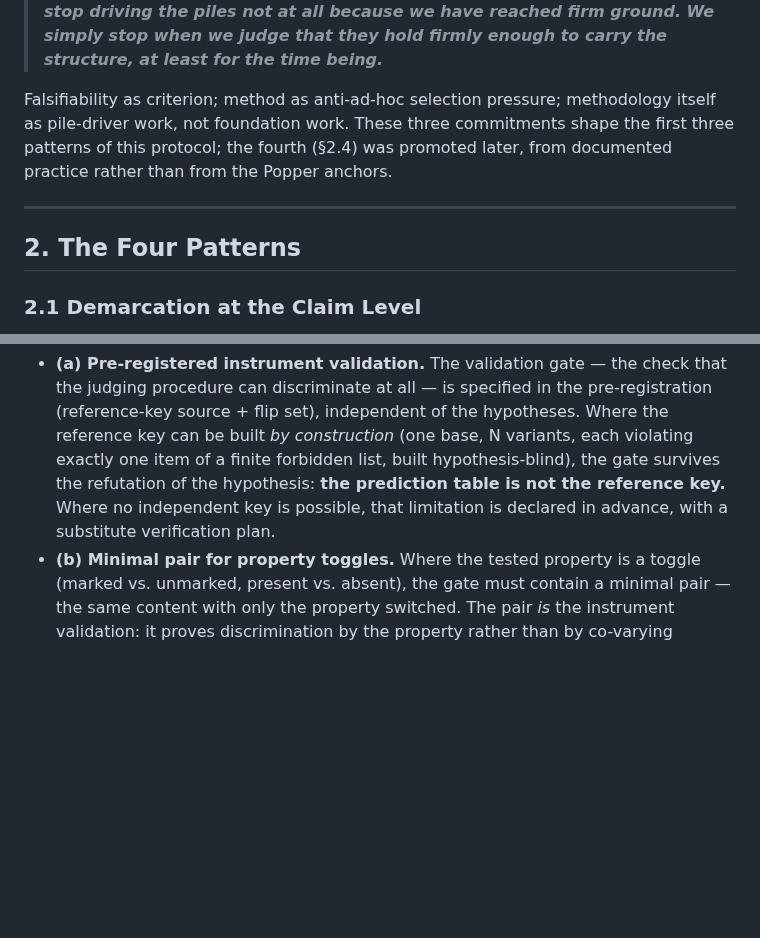
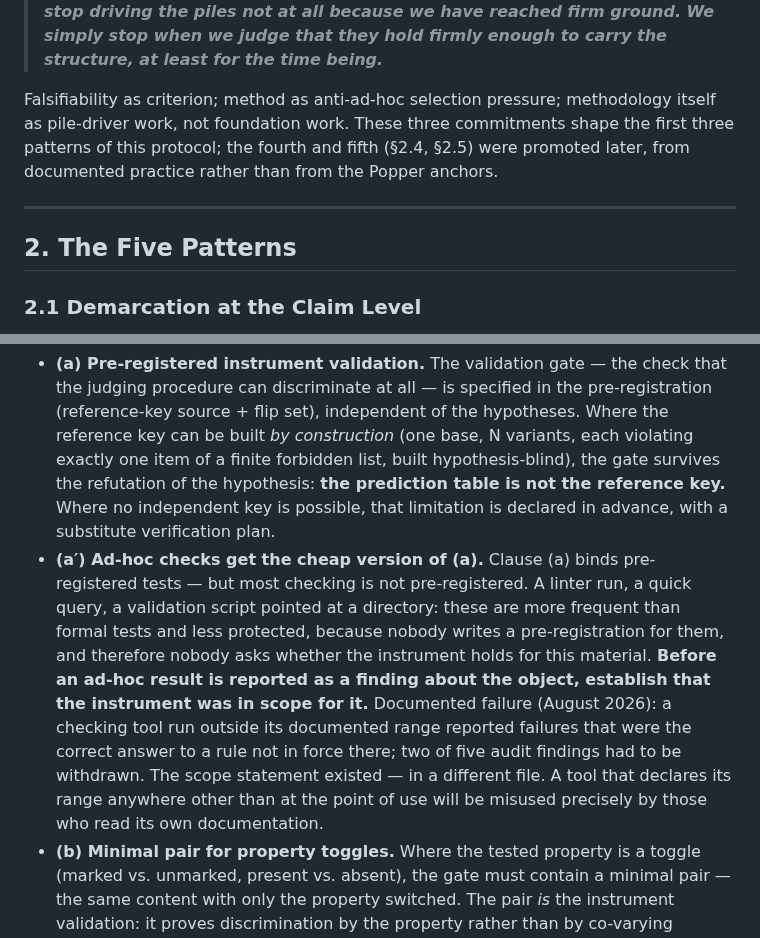
Before and after one commit to mentalpinG-Ops/humanities-ai-methodology, a Markdown page: protocols/falsification-protocol.md, 2 parts joined by grey strips. Rendered like a GitHub page; blank space fills up the shorter version.

```diff
--- a/protocols/falsification-protocol.md
+++ b/protocols/falsification-protocol.md
@@ -35,11 +35,11 @@ Three Popper-anchors are load-bearing for what follows, given here verbatim from
 >
 > *Rendering: **The empirical basis of objective science holds nothing absolute. Science does not rest on unshakeable foundations.** The bold structure of scientific theories rises, as it were, above a swamp. It is like a building raised on piles driven into that swamp from above, reaching no natural or «given» base. **We stop driving the piles not at all because we have reached firm ground. We simply stop when we judge that they hold firmly enough to carry the structure, at least for the time being.***
 
-Falsifiability as criterion; method as anti-ad-hoc selection pressure; methodology itself as pile-driver work, not foundation work. These three commitments shape the first three patterns of this protocol; the fourth (§2.4) was promoted later, from documented practice rather than from the Popper anchors.
+Falsifiability as criterion; method as anti-ad-hoc selection pressure; methodology itself as pile-driver work, not foundation work. These three commitments shape the first three patterns of this protocol; the fourth and fifth (§2.4, §2.5) were promoted later, from documented practice rather than from the Popper anchors.
 
 ---
 
-## 2. The Four Patterns
+## 2. The Five Patterns
 
 ### 2.1 Demarcation at the Claim Level
 
@@ -81,5 +81,6 @@ A concrete instance from this repository's own short history: a workspace schema
 **Rule.** An empirical test of a methodological or analytical claim must apply falsification discipline to its own *instrument* and *material*, not only to the hypothesis. Four requirements:
 
 - **(a) Pre-registered instrument validation.** The validation gate — the check that the judging procedure can discriminate at all — is specified in the pre-registration (reference-key source + flip set), independent of the hypotheses. Where the reference key can be built *by construction* (one base, N variants, each violating exactly one item of a finite forbidden list, built hypothesis-blind), the gate survives the refutation of the hypothesis: **the prediction table is not the reference key.** Where no independent key is possible, that limitation is declared in advance, with a substitute verification plan.
+- **(a′) Ad-hoc checks get the cheap version of (a).** Clause (a) binds pre-registered tests — but most checking is not pre-registered. A linter run, a quick query, a validation script pointed at a directory: these are more frequent than formal tests and less protected, because nobody writes a pre-registration for them, and therefore nobody asks whether the instrument holds for this material. **Before an ad-hoc result is reported as a finding about the object, establish that the instrument was in scope for it.** Documented failure (August 2026): a checking tool run outside its documented range reported failures that were the correct answer to a rule not in force there; two of five audit findings had to be withdrawn. The scope statement existed — in a different file. A tool that declares its range anywhere other than at the point of use will be misused precisely by those who read its own documentation.
 - **(b) Minimal pair for property toggles.** Where the tested property is a toggle (marked vs. unmarked, present vs. absent), the gate must contain a minimal pair — the same content with only the property switched. The pair *is* the instrument validation: it proves discrimination by the property rather than by co-varying content.
 - **(c) Material difficulty as a design variable.** For tests on constructed material, how easy the material makes the clean result is a declared design parameter, varied across at least two tiers — or the conclusion is explicitly narrowed to the tested tier. A null finding on easy material says nothing about hard material.
```
Also changed, not shown: other parts of protocols/falsification-protocol.md (+17 -2 lines).
